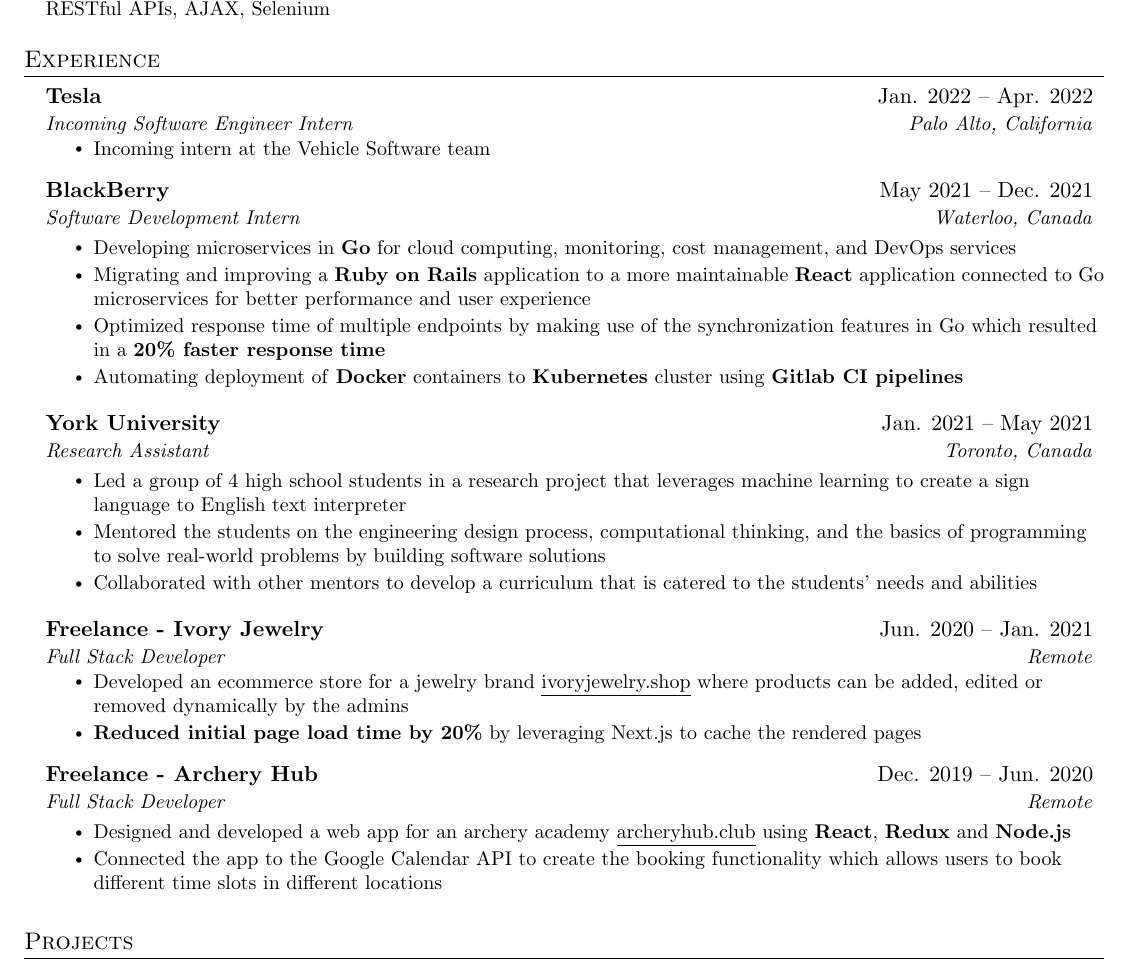
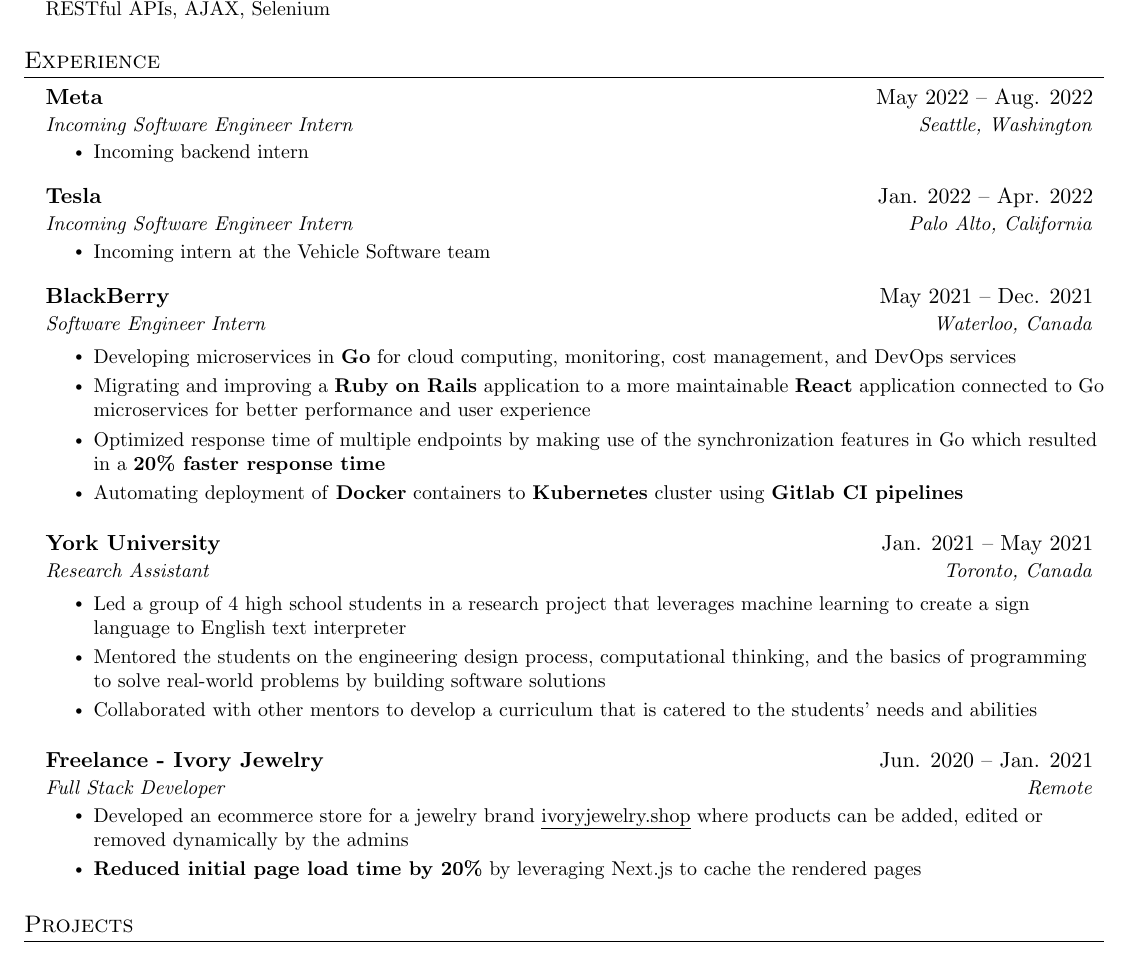
Before and after one commit to yasserelsaid/latex_resume, a LaTeX CV (resume.tex): part of the page, cut so that both start at the same text. Compiled offline with pdfLaTeX.

Commit message:
added incoming tesla & meta

```diff
--- a/resume.tex
+++ b/resume.tex
@@ -173,20 +173,25 @@
 \section{Experience}
   \resumeSubHeadingListStart
 
-  \resumeSubheading
-    {Tesla}{Jan. 2022 -- Apr. 2022}
-    {Incoming Software Engineer Intern}{Palo Alto, California}
-    \resumeItemListStart
-      \resumeItem{Incoming intern at the Vehicle Software team}
+    \resumeSubheading
+      {Meta}{May 2022 -- Aug. 2022}
+      {Incoming Software Engineer Intern}{Seattle, Washington}
+      \resumeItemListStart
+        \resumeItem{Incoming backend intern}
 
-      % \resumeItem{Implemented \textbf{Firebase authentication} with different user roles in which admins have permissions to perform CRUD operations on the products}
-      % \resumeItem{Created an admin panel that allows the root user to keep track of orders and manage admins}
+        \resumeItemListEnd
 
-      \resumeItemListEnd
+    \resumeSubheading
+      {Tesla}{Jan. 2022 -- Apr. 2022}
+      {Incoming Software Engineer Intern}{Palo Alto, California}
+      \resumeItemListStart
+        \resumeItem{Incoming intern at the Vehicle Software team}
+
+        \resumeItemListEnd
 
     \resumeSubheading
       {BlackBerry}{May 2021 -- Dec. 2021}
-      {Software Development Intern}{Waterloo, Canada}
+      {Software Engineer Intern}{Waterloo, Canada}
 
       \resumeItemListStart
         \resumeItem{Developing microservices in \textbf{Go} for cloud computing, monitoring, cost management, and DevOps services}
@@ -232,14 +237,14 @@
 
 
 
-    \resumeSubheading
-      {Freelance - Archery Hub}{Dec. 2019 -- Jun. 2020}
-      {Full Stack Developer}{Remote}
+    % \resumeSubheading
+    %   {Freelance - Archery Hub}{Dec. 2019 -- Jun. 2020}
+    %   {Full Stack Developer}{Remote}
 
-      \resumeItemListStart
-        \resumeItem{Designed and developed a web app for an archery academy \href{https://archeryhub.club/}{\underline{archeryhub.club}} using \textbf{React}, \textbf{Redux} and  \textbf{Node.js}}
-        \resumeItem{Connected the app to the Google Calendar API to create the booking functionality which allows users to book different time slots in different locations}
-      \resumeItemListEnd
+    %   \resumeItemListStart
+    %     \resumeItem{Designed and developed a web app for an archery academy \href{https://archeryhub.club/}{\underline{archeryhub.club}} using \textbf{React}, \textbf{Redux} and  \textbf{Node.js}}
+    %     \resumeItem{Connected the app to the Google Calendar API to create the booking functionality which allows users to book different time slots in different locations}
+    %   \resumeItemListEnd
 
   \resumeSubHeadingListEnd
 
```
Also changed, not shown: resume.pdf, 1 other file.
